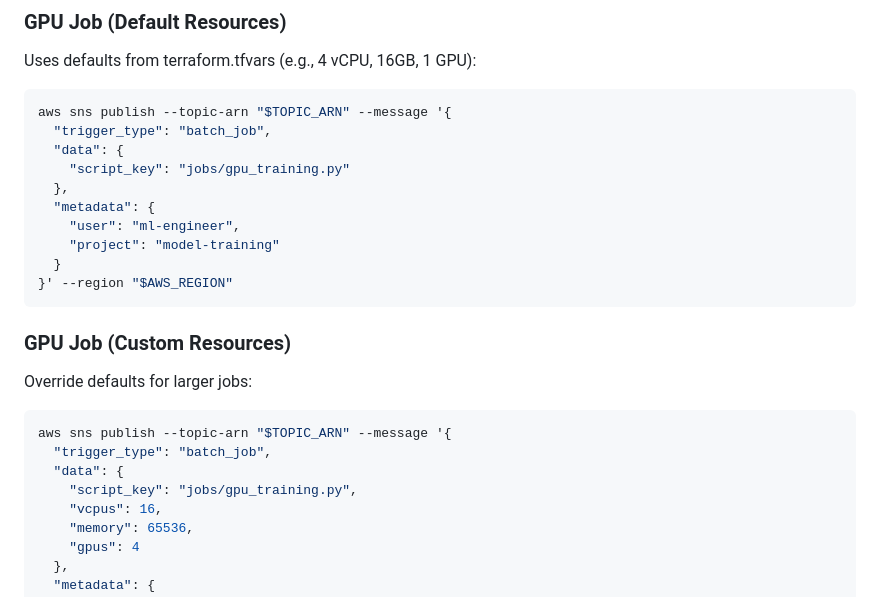
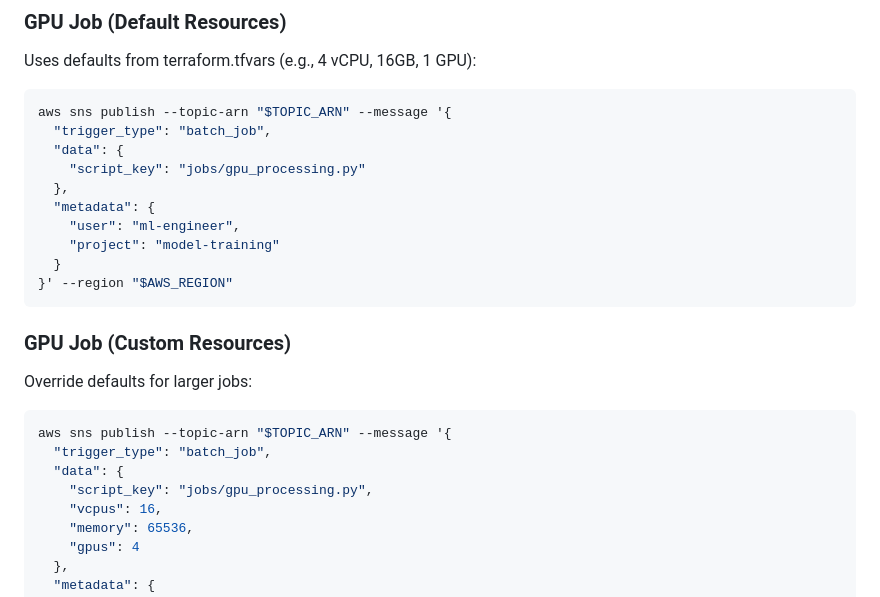
Before and after one commit to hiram-labs/terraform-aws-ml, a Markdown page: README.md, the part around the change. Drawn GitHub-style.

```diff
--- a/README.md
+++ b/README.md
@@ -214,7 +214,7 @@ Uses defaults from terraform.tfvars (e.g., 4 vCPU, 16GB, 1 GPU):
 aws sns publish --topic-arn "$TOPIC_ARN" --message '{
   "trigger_type": "batch_job",
   "data": {
-    "script_key": "jobs/gpu_training.py"
+    "script_key": "jobs/gpu_processing.py"
   },
   "metadata": {
     "user": "ml-engineer",
@@ -231,7 +231,7 @@ Override defaults for larger jobs:
 aws sns publish --topic-arn "$TOPIC_ARN" --message '{
   "trigger_type": "batch_job",
   "data": {
-    "script_key": "jobs/gpu_training.py",
+    "script_key": "jobs/gpu_processing.py",
     "vcpus": 16,
     "memory": 65536,
     "gpus": 4
```
